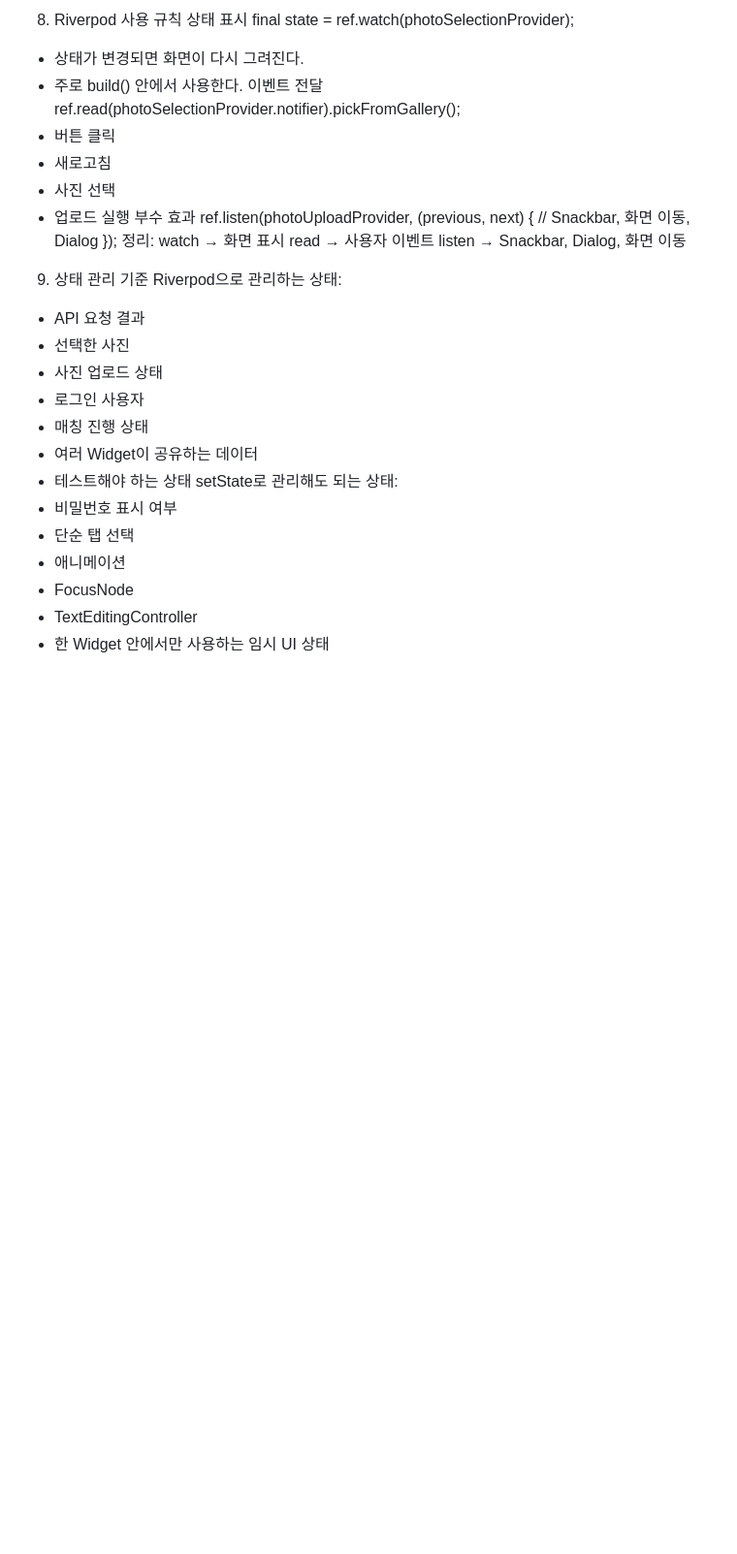
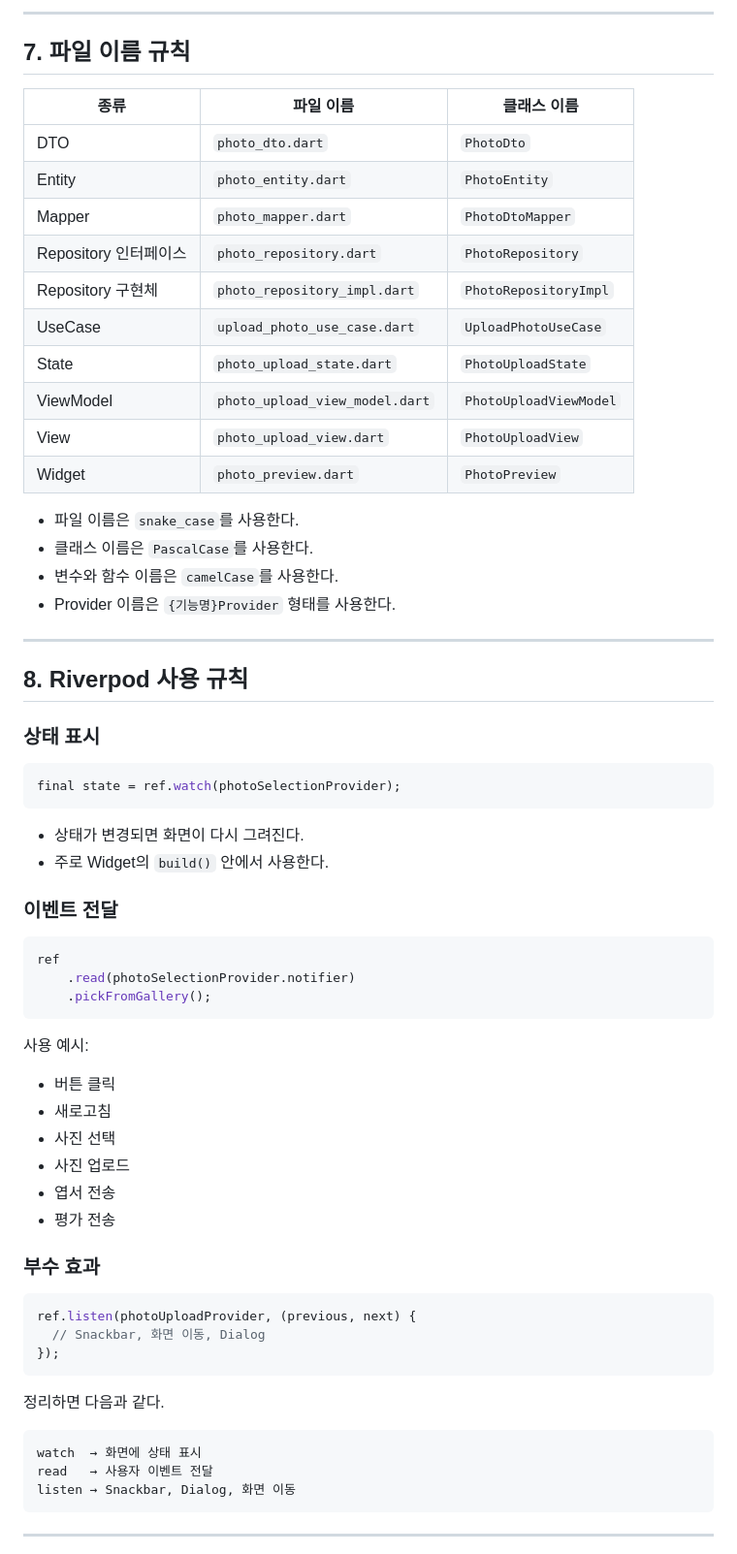
Before and after one commit to Team-HandBridge/frontend, a Markdown page: README.md, the part around one of its changes. Shown at 97% size. GitHub-like rendering; blank space fills up the shorter version.

````diff
--- a/README.md
+++ b/README.md
@@ -375,38 +539,71 @@ Widget	photo_preview.dart	PhotoPreview
 
-8. Riverpod 사용 규칙
-상태 표시
+---
+
+## 7. 파일 이름 규칙
+
+| 종류 | 파일 이름 | 클래스 이름 |
+| --- | --- | --- |
+| DTO | `photo_dto.dart` | `PhotoDto` |
+| Entity | `photo_entity.dart` | `PhotoEntity` |
+| Mapper | `photo_mapper.dart` | `PhotoDtoMapper` |
+| Repository 인터페이스 | `photo_repository.dart` | `PhotoRepository` |
+| Repository 구현체 | `photo_repository_impl.dart` | `PhotoRepositoryImpl` |
+| UseCase | `upload_photo_use_case.dart` | `UploadPhotoUseCase` |
+| State | `photo_upload_state.dart` | `PhotoUploadState` |
+| ViewModel | `photo_upload_view_model.dart` | `PhotoUploadViewModel` |
+| View | `photo_upload_view.dart` | `PhotoUploadView` |
+| Widget | `photo_preview.dart` | `PhotoPreview` |
+
+- 파일 이름은 `snake_case`를 사용한다.
+- 클래스 이름은 `PascalCase`를 사용한다.
+- 변수와 함수 이름은 `camelCase`를 사용한다.
+- Provider 이름은 `{기능명}Provider` 형태를 사용한다.
+
+---
+
+## 8. Riverpod 사용 규칙
+
+### 상태 표시
+
+```dart
 final state = ref.watch(photoSelectionProvider);
-* 상태가 변경되면 화면이 다시 그려진다.
-* 주로 build() 안에서 사용한다.
-이벤트 전달
-ref.read(photoSelectionProvider.notifier).pickFromGallery();
-* 버튼 클릭
-* 새로고침
-* 사진 선택
-* 업로드 실행
-부수 효과
+```
+
+- 상태가 변경되면 화면이 다시 그려진다.
+- 주로 Widget의 `build()` 안에서 사용한다.
+
+### 이벤트 전달
+
+```dart
+ref
+    .read(photoSelectionProvider.notifier)
+    .pickFromGallery();
+```
+
+사용 예시:
+
+- 버튼 클릭
+- 새로고침
+- 사진 선택
+- 사진 업로드
+- 엽서 전송
+- 평가 전송
+
+### 부수 효과
+
+```dart
 ref.listen(photoUploadProvider, (previous, next) {
   // Snackbar, 화면 이동, Dialog
 });
-정리:
-watch  → 화면 표시
-read   → 사용자 이벤트
+```
+
+정리하면 다음과 같다.
+
+```text
+watch  → 화면에 상태 표시
+read   → 사용자 이벤트 전달
 listen → Snackbar, Dialog, 화면 이동
+```
 
-9. 상태 관리 기준
-Riverpod으로 관리하는 상태:
-* API 요청 결과
-* 선택한 사진
-* 사진 업로드 상태
-* 로그인 사용자
-* 매칭 진행 상태
-* 여러 Widget이 공유하는 데이터
-* 테스트해야 하는 상태
-setState로 관리해도 되는 상태:
-* 비밀번호 표시 여부
-* 단순 탭 선택
-* 애니메이션
-* FocusNode
-* TextEditingController
-* 한 Widget 안에서만 사용하는 임시 UI 상태
+---
 
````
Also changed, not shown: other parts of README.md (+435 -104 lines).
